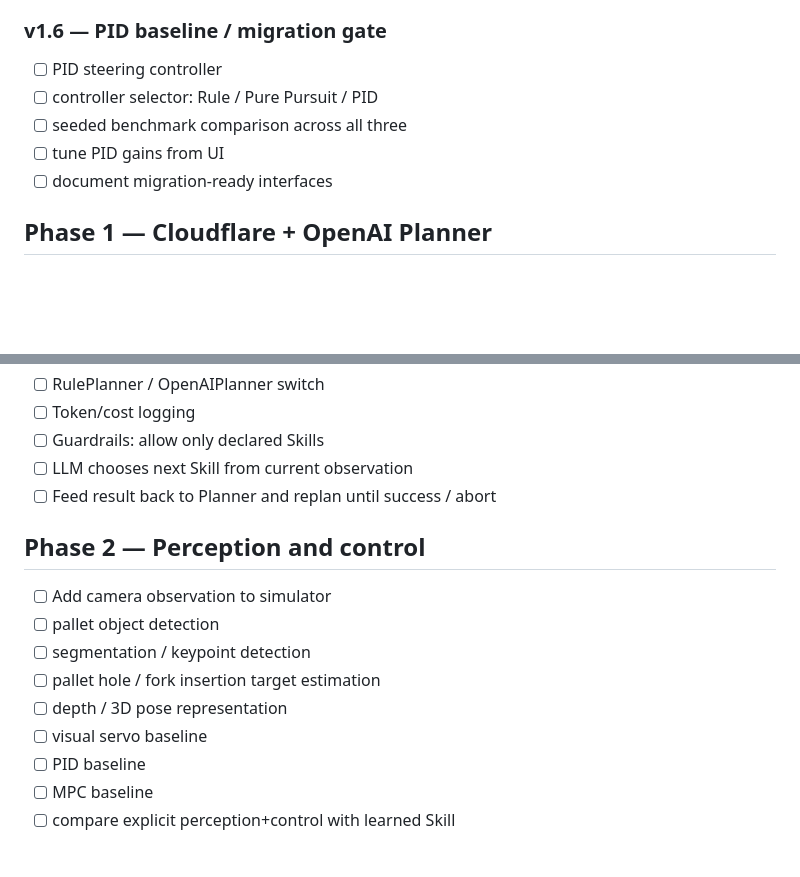
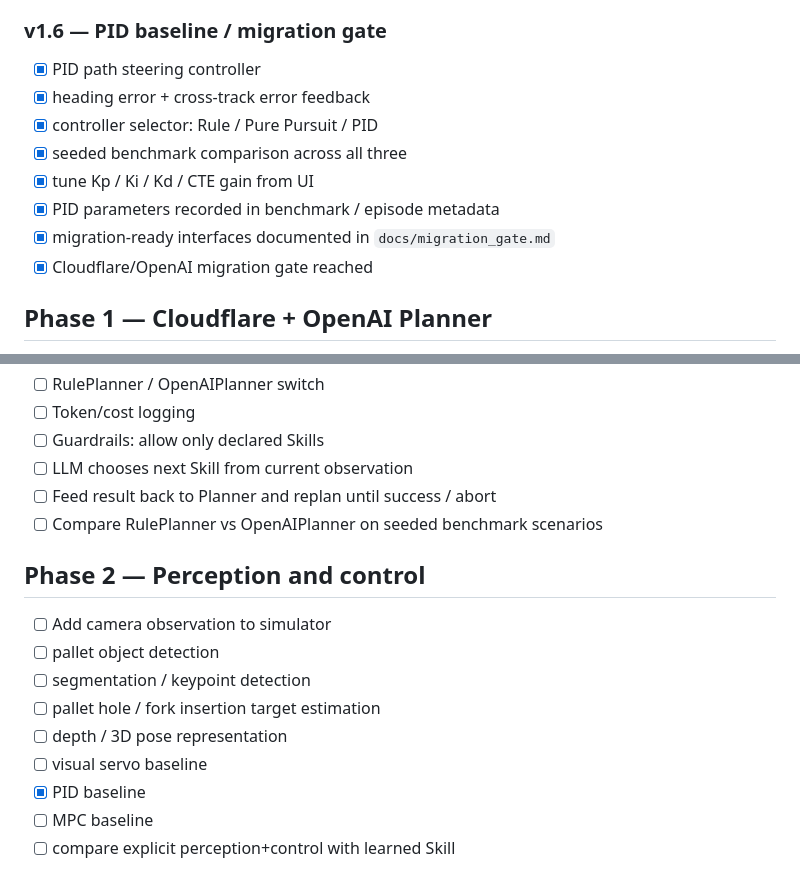
Before and after one commit to kameusagiyahoo/robot_systems, a Markdown page: docs/roadmap.md, 2 parts joined by grey strips. Drawn GitHub-style; blank space fills up the shorter version.

Commit message:
v1.6: mark PID baseline and migration gate complete

```diff
--- a/docs/roadmap.md
+++ b/docs/roadmap.md
@@ -143,11 +143,14 @@
 - [ ] final-position error metric
 
 ### v1.6 — PID baseline / migration gate
-- [ ] PID steering controller
-- [ ] controller selector: Rule / Pure Pursuit / PID
-- [ ] seeded benchmark comparison across all three
-- [ ] tune PID gains from UI
-- [ ] document migration-ready interfaces
+- [x] PID path steering controller
+- [x] heading error + cross-track error feedback
+- [x] controller selector: Rule / Pure Pursuit / PID
+- [x] seeded benchmark comparison across all three
+- [x] tune Kp / Ki / Kd / CTE gain from UI
+- [x] PID parameters recorded in benchmark / episode metadata
+- [x] migration-ready interfaces documented in `docs/migration_gate.md`
+- [x] Cloudflare/OpenAI migration gate reached
 
 ## Phase 1 — Cloudflare + OpenAI Planner
 - [ ] Move deployment from GitHub Pages to Cloudflare Pages
@@ -161,6 +164,7 @@
 - [ ] Guardrails: allow only declared Skills
 - [ ] LLM chooses next Skill from current observation
 - [ ] Feed result back to Planner and replan until success / abort
+- [ ] Compare RulePlanner vs OpenAIPlanner on seeded benchmark scenarios
 
 ## Phase 2 — Perception and control
 - [ ] Add camera observation to simulator
@@ -169,7 +173,7 @@
 - [ ] pallet hole / fork insertion target estimation
 - [ ] depth / 3D pose representation
 - [ ] visual servo baseline
-- [ ] PID baseline
+- [x] PID baseline
 - [ ] MPC baseline
 - [ ] compare explicit perception+control with learned Skill
 
```
Also changed, not shown: other parts of docs/roadmap.md (+1 -1 lines).
